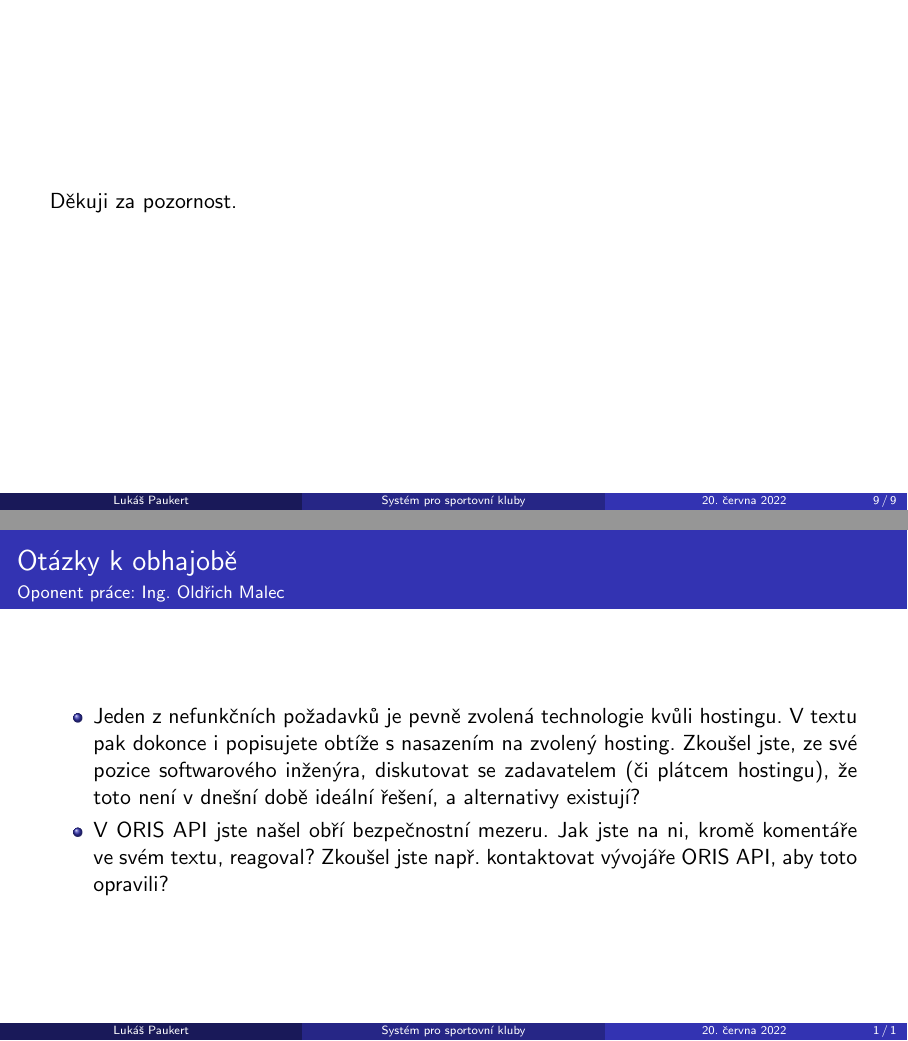
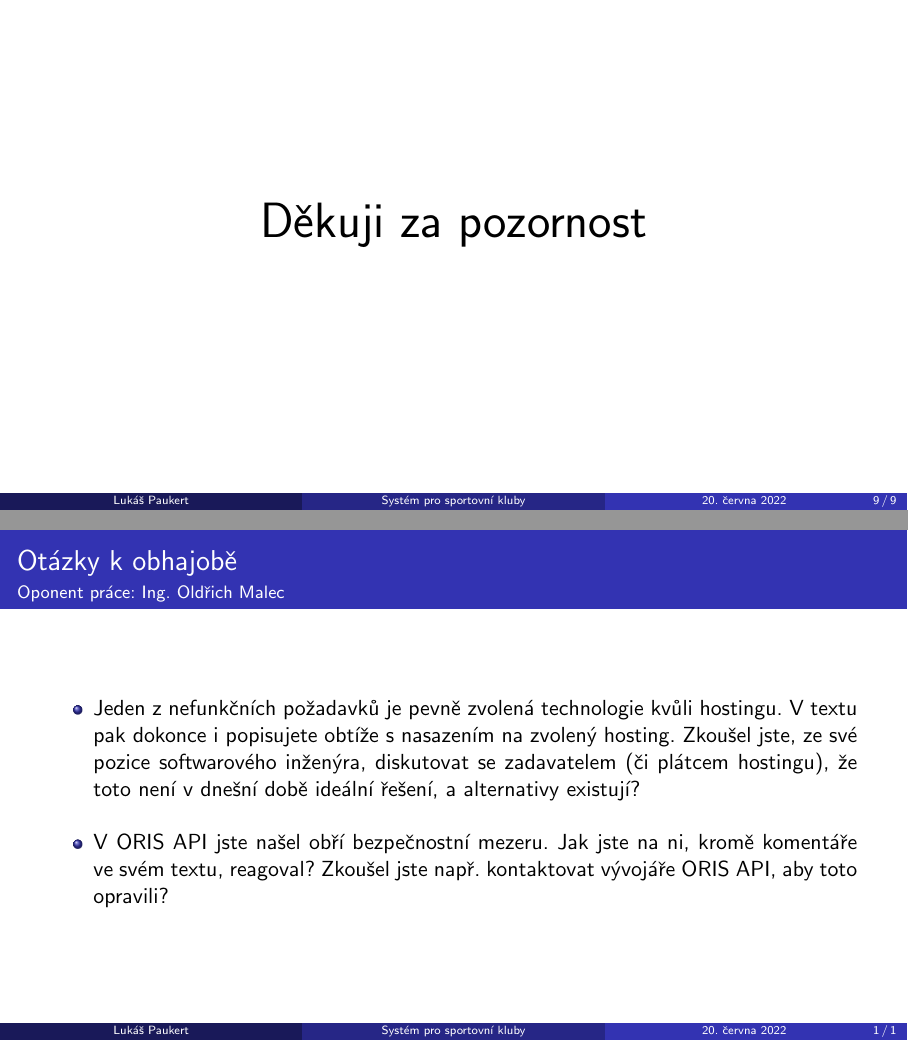
Before and after one commit to paukert/fit-ctu-bachelors-thesis, LaTeX slides (presentation/presentation.tex): pages 9 and 10 of 10, joined at a grey line. Compiled offline with pdfLaTeX.

Commit message:
Improve layout

```diff
--- a/presentation/presentation.tex
+++ b/presentation/presentation.tex
@@ -133,7 +133,9 @@
 \end{frame}
 
 \begin{frame}
-    Děkuji za pozornost.
+    \centering
+    \vspace{10pt}
+    \Huge Děkuji za pozornost
 \end{frame}
 
 \appendix
@@ -142,6 +144,7 @@
     \begin{itemize}
         \justifying
         \item Jeden z nefunkčních požadavků je pevně zvolená technologie kvůli hostingu. V textu pak dokonce i popisujete obtíže s nasazením na zvolený hosting. Zkoušel jste, ze své pozice softwarového inženýra, diskutovat se zadavatelem (či plátcem hostingu), že toto není v dnešní době ideální řešení, a alternativy existují?
+        \vspace{10pt}
         \item V ORIS API jste našel obří bezpečnostní mezeru. Jak jste na ni, kromě komentáře ve~svém textu, reagoval? Zkoušel jste např. kontaktovat vývojáře ORIS API, aby toto opravili?
     \end{itemize}
 \end{frame}
```
